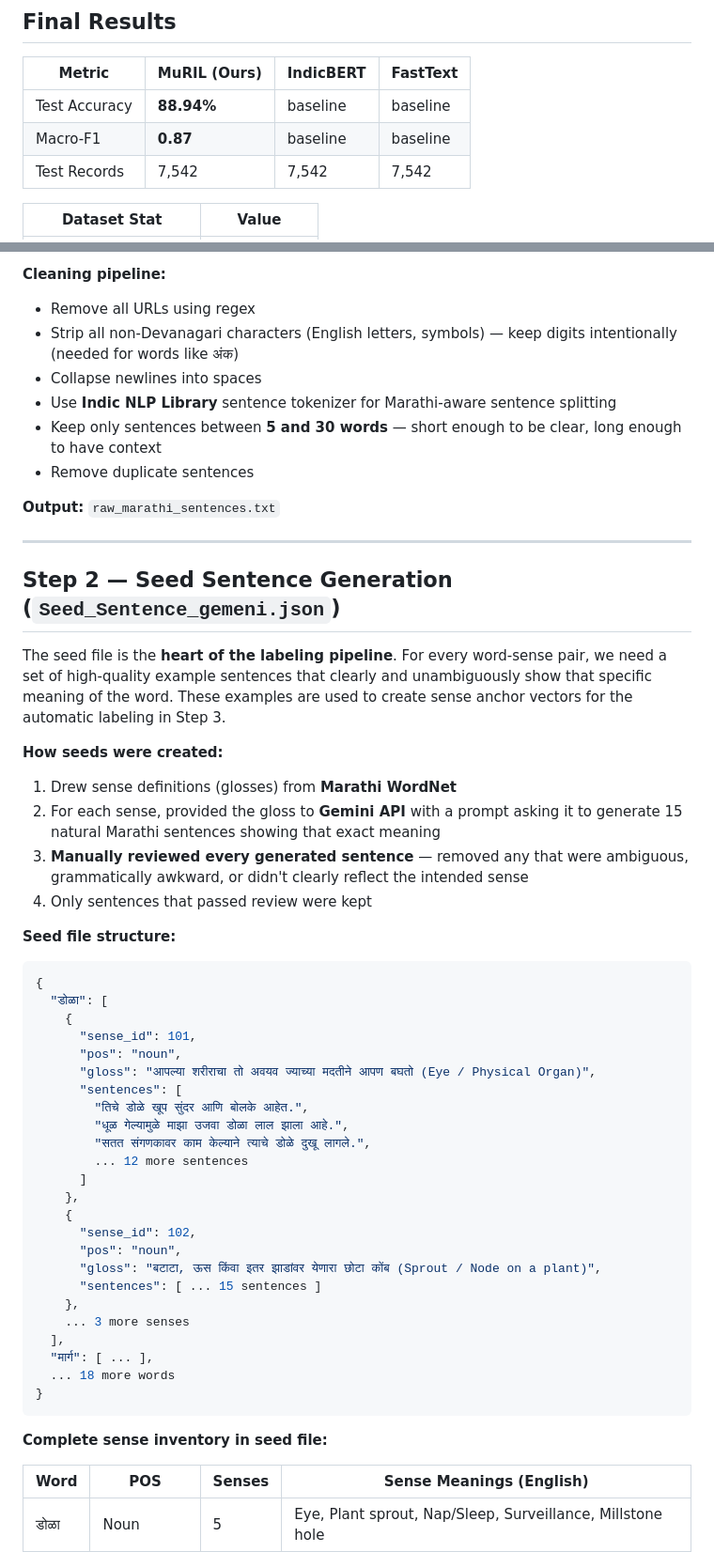
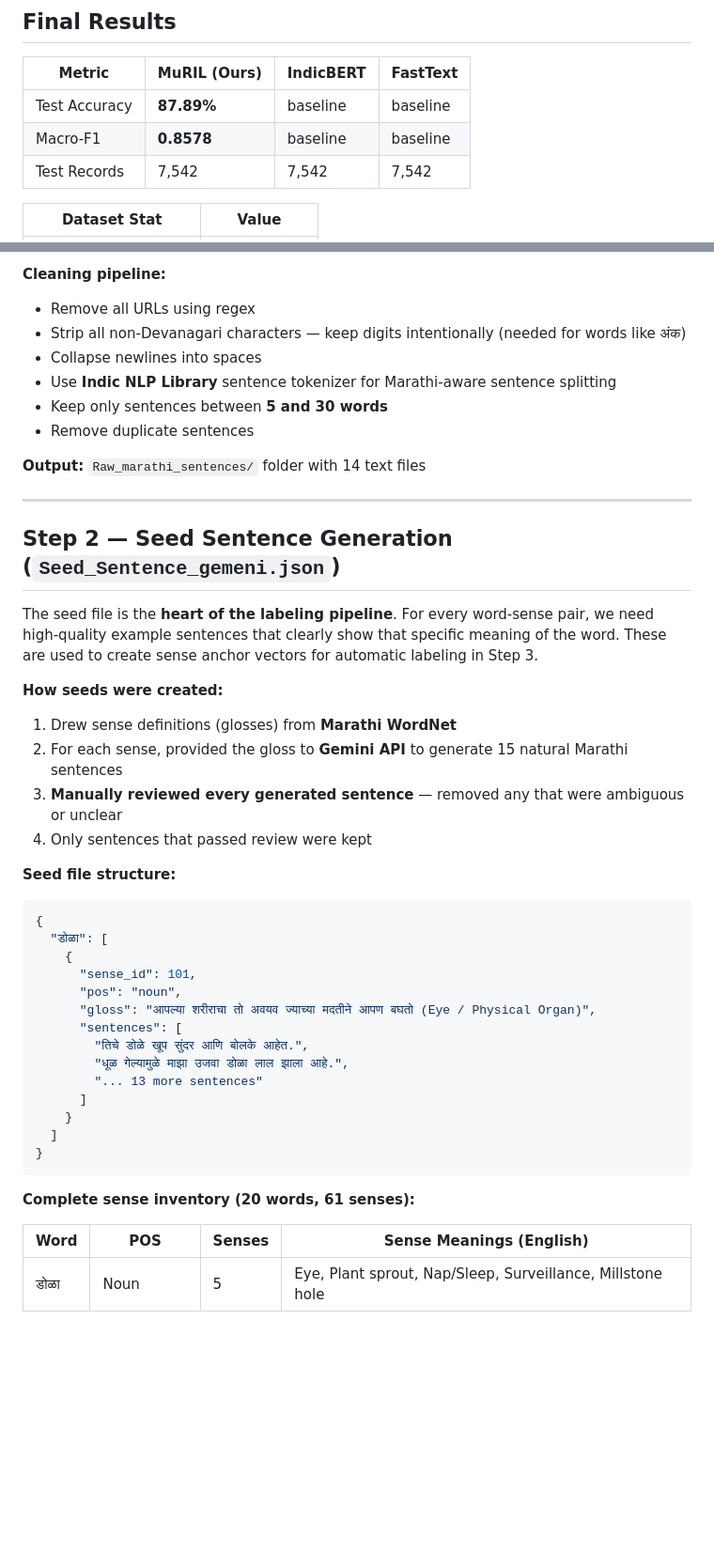
Before and after one commit to rohitdhole241/marathi-wsd-muril, a Markdown page: README.md, 2 parts joined by grey strips. Shown at 94% size. Rendered like a GitHub page; blank space fills up the shorter version.

````diff
--- a/README.md
+++ b/README.md
@@ -25,8 +25,8 @@ This project builds a **complete end-to-end Marathi WSD system from scratch**:
 
 | Metric | MuRIL (Ours) | IndicBERT | FastText |
 |--------|-------------|-----------|----------|
-| Test Accuracy | **88.94%** | baseline | baseline |
-| Macro-F1 | **0.87** | baseline | baseline |
+| Test Accuracy | **87.89%** | baseline | baseline |
+| Macro-F1 | **0.8578** | baseline | baseline |
 | Test Records | 7,542 | 7,542 | 7,542 |
 
 | Dataset Stat | Value |
@@ -97,29 +97,26 @@ raw naturally occurring Marathi text from the web.
 
 **Cleaning pipeline:**
 - Remove all URLs using regex
-- Strip all non-Devanagari characters (English letters, symbols) — keep digits intentionally (needed for words like अंक)
+- Strip all non-Devanagari characters — keep digits intentionally (needed for words like अंक)
 - Collapse newlines into spaces
 - Use **Indic NLP Library** sentence tokenizer for Marathi-aware sentence splitting
-- Keep only sentences between **5 and 30 words** — short enough to be clear, long enough to have context
+- Keep only sentences between **5 and 30 words**
 - Remove duplicate sentences
 
-**Output:** `raw_marathi_sentences.txt`
+**Output:** `Raw_marathi_sentences/` folder with 14 text files
 
 ---
 
 ## Step 2 — Seed Sentence Generation (`Seed_Sentence_gemeni.json`)
 
 The seed file is the **heart of the labeling pipeline**. For every word-sense pair, we
-need a set of high-quality example sentences that clearly and unambiguously show that
-specific meaning of the word. These examples are used to create sense anchor vectors
-for the automatic labeling in Step 3.
+need high-quality example sentences that clearly show that specific meaning of the word.
+These are used to create sense anchor vectors for automatic labeling in Step 3.
 
 **How seeds were created:**
 1. Drew sense definitions (glosses) from **Marathi WordNet**
-2. For each sense, provided the gloss to **Gemini API** with a prompt asking it to
-   generate 15 natural Marathi sentences showing that exact meaning
-3. **Manually reviewed every generated sentence** — removed any that were ambiguous,
-   grammatically awkward, or didn't clearly reflect the intended sense
+2. For each sense, provided the gloss to **Gemini API** to generate 15 natural Marathi sentences
+3. **Manually reviewed every generated sentence** — removed any that were ambiguous or unclear
 4. Only sentences that passed review were kept
 
 **Seed file structure:**
@@ -133,24 +130,14 @@ for the automatic labeling in Step 3.
       "sentences": [
         "तिचे डोळे खूप सुंदर आणि बोलके आहेत.",
         "धूळ गेल्यामुळे माझा उजवा डोळा लाल झाला आहे.",
-        "सतत संगणकावर काम केल्याने त्याचे डोळे दुखू लागले.",
-        ... 12 more sentences
+        "... 13 more sentences"
       ]
-    },
-    {
-      "sense_id": 102,
-      "pos": "noun",
-      "gloss": "बटाटा, ऊस किंवा इतर झाडांवर येणारा छोटा कोंब (Sprout / Node on a plant)",
-      "sentences": [ ... 15 sentences ]
-    },
-    ... 3 more senses
-  ],
-  "मार्ग": [ ... ],
-  ... 18 more words
+    }
+  ]
 }
 ```
 
-**Complete sense inventory in seed file:**
+**Complete sense inventory (20 words, 61 senses):**
 
 | Word | POS | Senses | Sense Meanings (English) |
 |------|-----|--------|--------------------------|
````
Also changed, not shown: other parts of README.md (+86 -135 lines).
